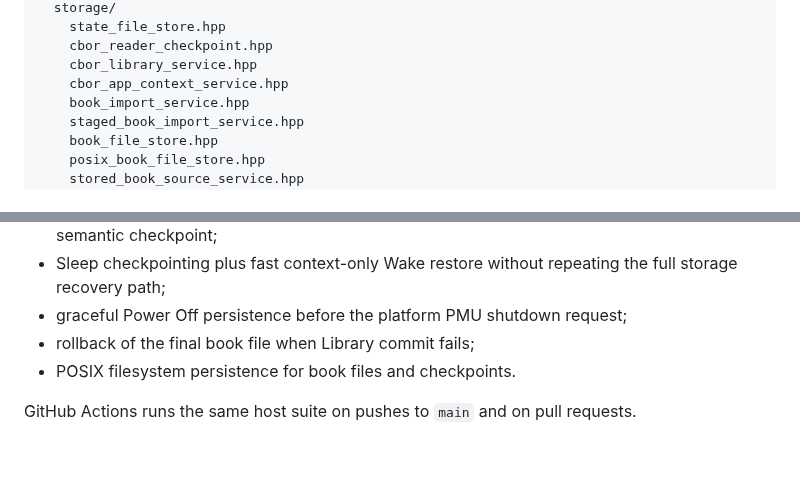
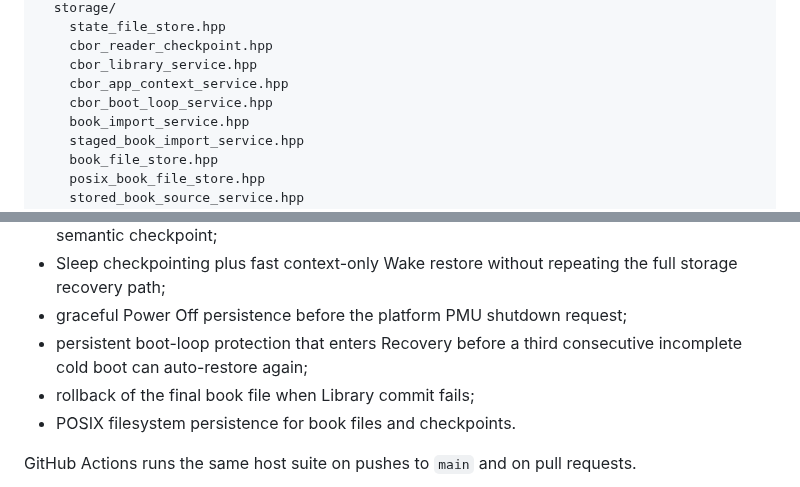
Before and after one commit to raznoglaz1y/enku, a Markdown page: firmware/README.md, 2 parts joined by grey strips. Rendered like a GitHub page; blank space fills up the shorter version.

Commit message:
Document boot loop protection

```diff
--- a/firmware/README.md
+++ b/firmware/README.md
@@ -45,6 +45,7 @@ include/enku/
     cbor_reader_checkpoint.hpp
     cbor_library_service.hpp
     cbor_app_context_service.hpp
+    cbor_boot_loop_service.hpp
     book_import_service.hpp
     staged_book_import_service.hpp
     book_file_store.hpp
@@ -106,6 +107,7 @@ The host suite currently covers:
 - persisted last-safe app context and automatic cold-boot restore into Reading at the saved semantic checkpoint;
 - Sleep checkpointing plus fast context-only Wake restore without repeating the full storage recovery path;
 - graceful Power Off persistence before the platform PMU shutdown request;
+- persistent boot-loop protection that enters Recovery before a third consecutive incomplete cold boot can auto-restore again;
 - rollback of the final book file when Library commit fails;
 - POSIX filesystem persistence for book files and checkpoints.
 
```
